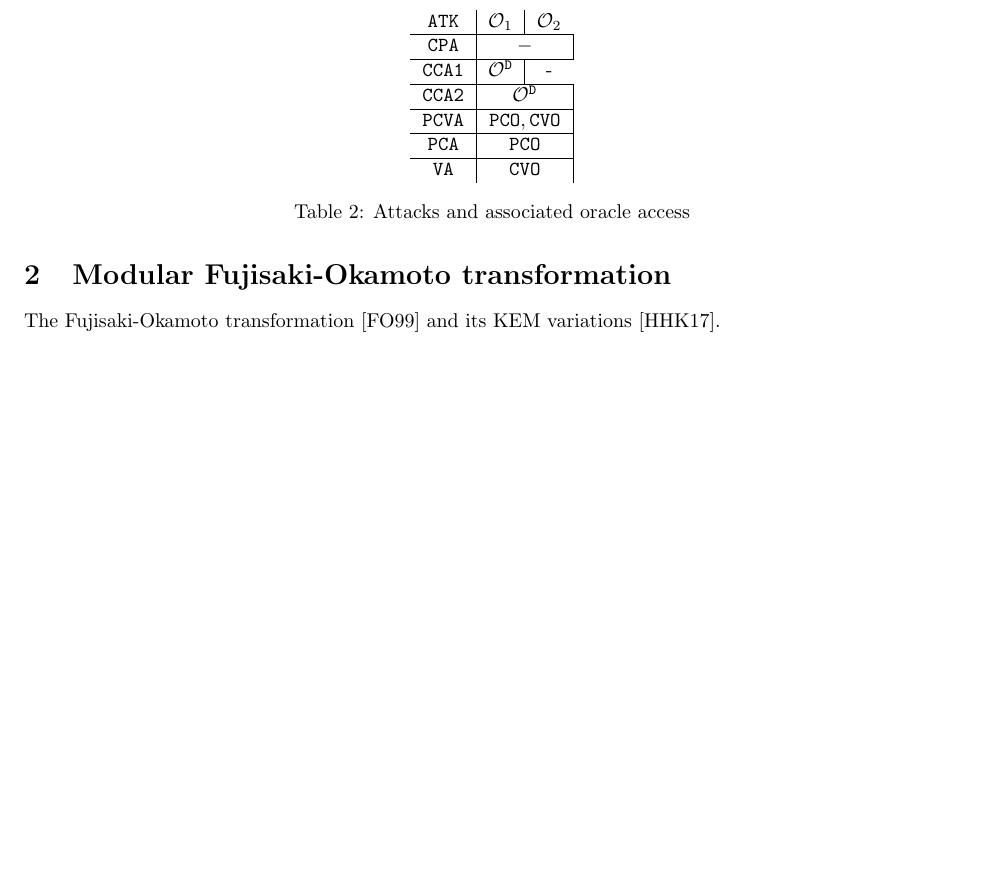
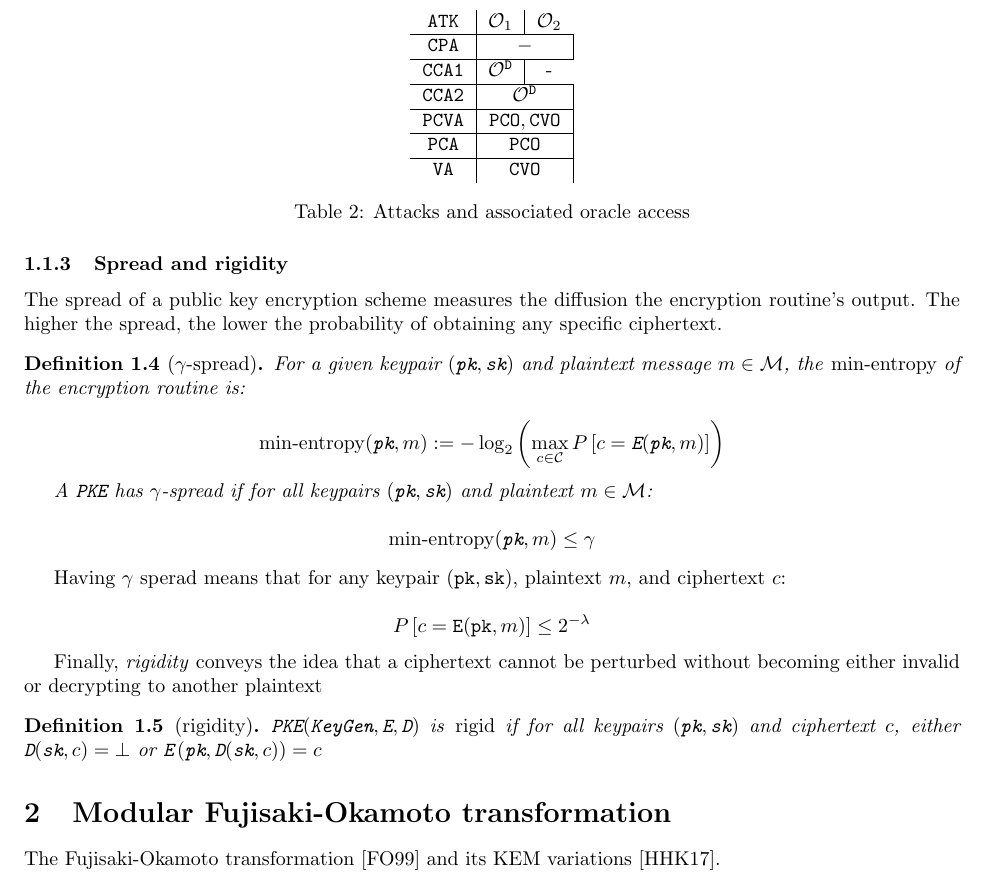
Before and after one commit to xuganyu96/waterloo-cryptography, a LaTeX document (faster-fo-transform/cca-transform-survey/main.tex): part of page 3 of 3 before the commit and part of page 3 of 4 after it, cut so that both start at the same text, the shorter picture padded with empty space. Compiled offline with pdfLaTeX.

Commit message:
described gamma-spread and rigidity

```diff
--- a/faster-fo-transform/cca-transform-survey/main.tex
+++ b/faster-fo-transform/cca-transform-survey/main.tex
@@ -207,7 +207,36 @@ Here is an overview of the various kinds of attacks and their associated oracles
     \caption{Attacks and associated oracle access}
 \end{table}
 
+\subsubsection{Spread and rigidity}
+The spread of a public key encryption scheme measures the diffusion the encryption routine's output. The higher the spread, the lower the probability of obtaining any specific ciphertext.
 
+\begin{definition}[$\gamma$-spread]\label{def:gamma-spread}
+    For a given keypair $(\pk, \sk)$ and plaintext message $m \in \mathcal{M}$, the \emph{min-entropy} of the encryption routine is:
+
+    $$\operatorname{min-entropy}(\pk, m) := -\log_2\left(
+        \max_{c \in \mathcal{C}} P\left\lbrack
+            c = \encrypt(\pk, m)
+        \right\rbrack
+    \right) $$
+
+    A $\pke$ has $\gamma$-spread if for all keypairs $(\pk, \sk)$ and plaintext $m \in \mathcal{M}$:
+
+    $$
+        \operatorname{min-entropy}(\pk, m) \leq \gamma
+    $$
+\end{definition}
+
+Having $\gamma$ sperad means that for any keypair $(\pk, \sk)$, plaintext $m$, and ciphertext $c$:
+
+$$
+P\left\lbrack c = \encrypt(\pk, m) \right\rbrack \leq 2^{-\lambda}
+$$
+
+Finally, \emph{rigidity} conveys the idea that a ciphertext cannot be perturbed without becoming either invalid or decrypting to another plaintext
+
+\begin{definition}[rigidity]\label{def:rigidity}
+    $\pke(\keygen, \encrypt, \decrypt)$ is \emph{rigid} if for all keypairs $(\pk, \sk)$ and ciphertext $c$, either $\decrypt(\sk, c) = \bot$ or $\encrypt\left(\pk, \decrypt(\sk, c)\right) = c$
+\end{definition}
 
 \section{Modular Fujisaki-Okamoto transformation}
 The Fujisaki-Okamoto transformation \cite{fujisaki1999secure} and its KEM variations \cite{hofheinz2017modular}.
```
Also changed, not shown: faster-fo-transform/cca-transform-survey/main.pdf.
